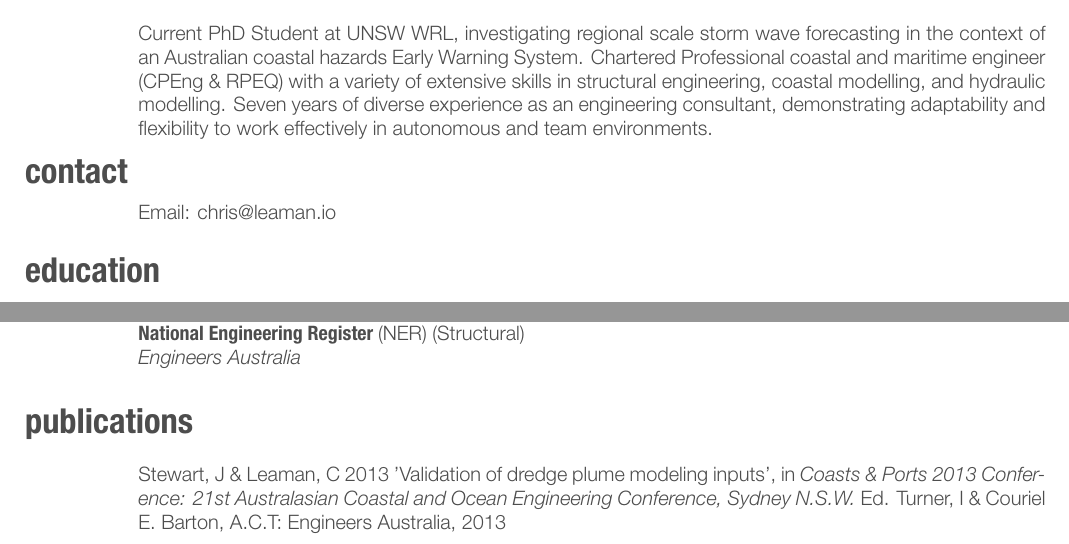
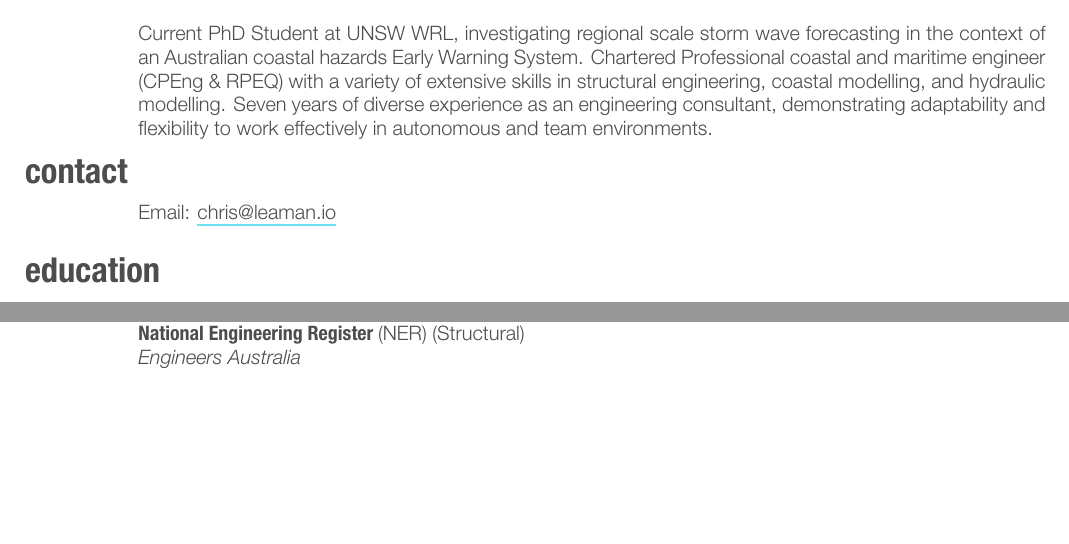
Before and after one commit to chrisleaman/cv, a LaTeX CV (src/cv.tex, which reads src/friggeri.cls): two parts of page 1 of 3, joined at a grey line, cut so that both start at the same text, the shorter picture padded with empty space. Compiled offline with XeLaTeX.

Commit message:
Simplify changes to friggeri template

```diff
--- a/src/cv.tex
+++ b/src/cv.tex
@@ -1,8 +1,7 @@
-\documentclass[print]{friggeri}
+\documentclass{friggeri}
 \usepackage{multicol}
 \usepackage{changepage}
-\usepackage{ifthen}
-\usepackage{changepage}
+\usepackage{etoolbox}
 
 % Match double quotes
 % https://tex.stackexchange.com/a/52354
@@ -10,7 +9,15 @@
 \usepackage [autostyle, english = american]{csquotes}
 \MakeOuterQuote{"}
 
-\newcommand{\forweb}{false} % censor items if outputting web
+\usepackage{hyperref}
+\hypersetup{
+  allbordercolors=blue,
+  pdfborderstyle={/S/U/W 1},
+}
+
+% Toggle personal contact information for web version
+\newbool{forweb}
+\setbool{forweb}{true}
 
 \setlength{\columnsep}{0cm}
 
--- a/src/friggeri.cls
+++ b/src/friggeri.cls
@@ -40,20 +47,22 @@
   \colorlet{fillheader}{white}
   \colorlet{header}{gray}
 \else
-  \colorlet{fillheader}{gray}
-  \colorlet{header}{white}
+  % \colorlet{fillheader}{gray}
+  % \colorlet{header}{white}
+  \colorlet{fillheader}{white}
+  \colorlet{header}{gray}
 \fi
 \colorlet{textcolor}{gray}
 \colorlet{headercolor}{gray}
 
-% Don't use colorfull headers
-\colorlet{green}{gray}
-\colorlet{orange}{gray}
-\colorlet{purple}{gray}
-\colorlet{brown}{gray}
-\colorlet{red}{gray}
-\colorlet{blue}{gray}
-\colorlet{darkblue}{gray}
+% % Don't use colorfull headers
+% \colorlet{green}{gray}
+% \colorlet{orange}{gray}
+% \colorlet{purple}{gray}
+% \colorlet{brown}{gray}
+% \colorlet{red}{gray}
+% \colorlet{blue}{gray}
+% \colorlet{darkblue}{gray}
 
 
 %%%%%%%%%
@@ -111,13 +120,9 @@
   {%
     \color{%
       \ifcase\value{colorCounter}%
-        blue\or%
-        red\or%
-        orange\or%
-        green\or%
-        purple\or%
-        darkblue\or%
-        brown\else%
+        headercolor\or%
+        headercolor\or%
+        headercolor\else%
         headercolor\fi%
     } #1#2#3%
   }%
@@ -207,4 +212,16 @@
 %%%%%%%%%%%%%%%%
 
 \RequirePackage[left=1.5cm,top=1.5cm,right=1.5cm,bottom=1.5cm,nohead,nofoot]{geometry}
-\RequirePackage[hidelinks]{hyperref}
+% \RequirePackage{hyperref}
+% \hypersetup{
+%     allbordercolors=blue,
+%   pdfborderstyle={/S/U/W 1},
+% }
+
+
+% Reduce occurance of hyphernation
+% https://tex.stackexchange.com/a/177179
+\tolerance=1
+\emergencystretch=\maxdimen
+\hyphenpenalty=10000
+\hbadness=10000
```
Also changed, not shown: src/cv.tex (6 more changed lines), src/friggeri.cls (7 more changed lines).
